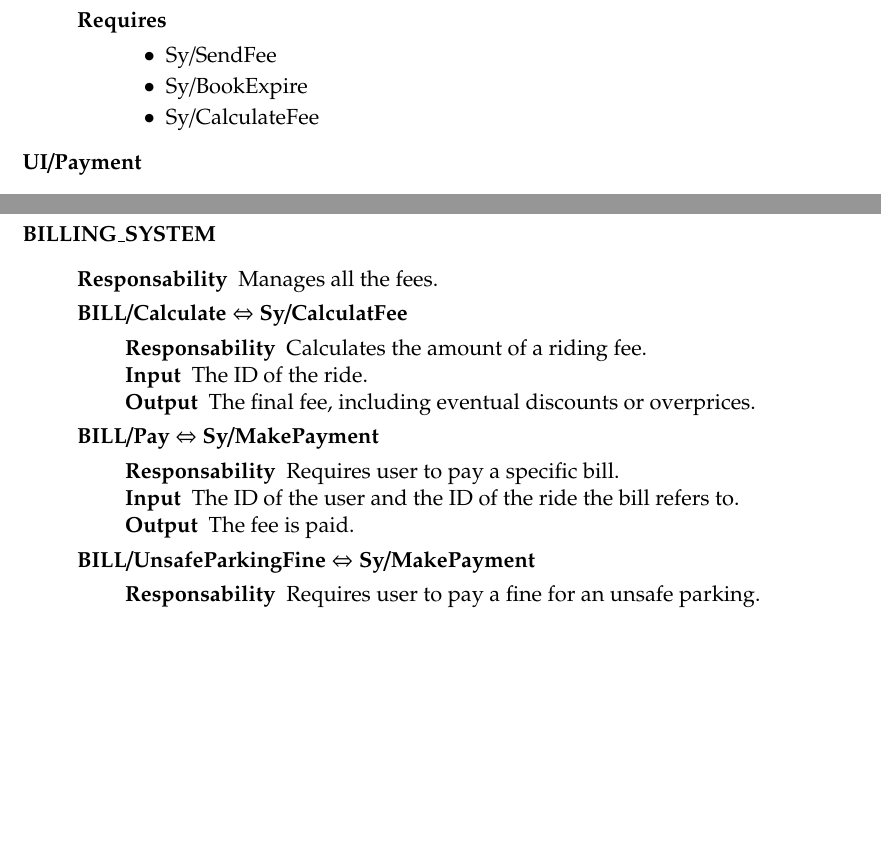
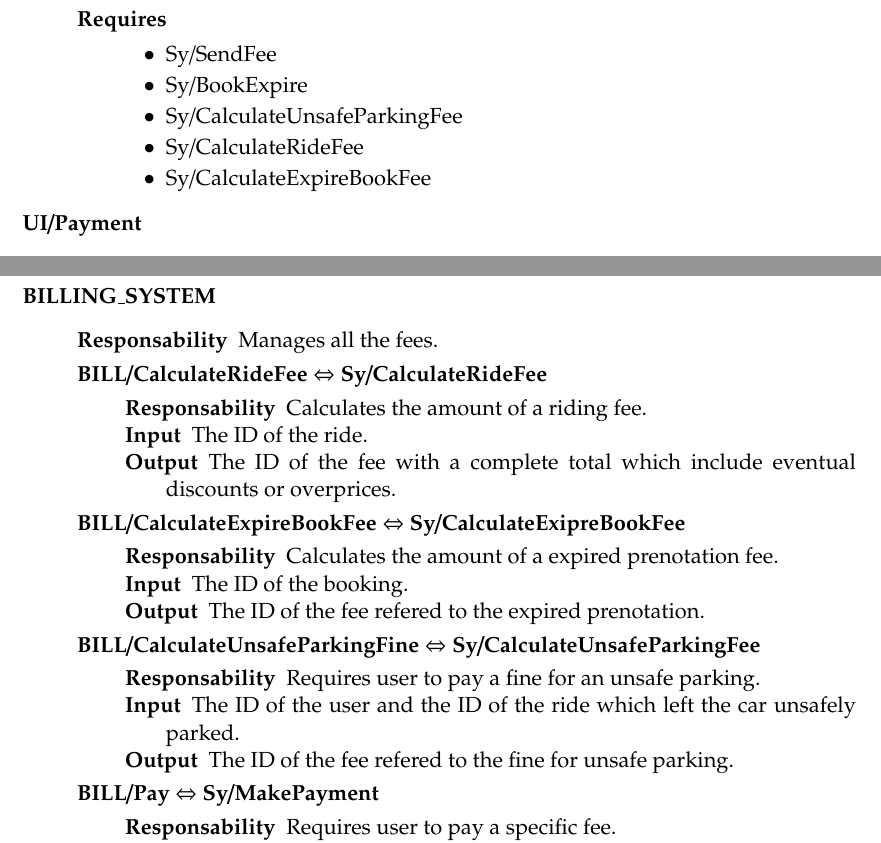
Before and after one commit to siscia/INGSW2, a LaTeX document (Architecture/DD.tex): two parts of pages 8 and 13 of 34 before the commit and two parts of pages 8 and 14 of 34 after it, joined at a grey line, cut so that both start at the same text, the shorter picture padded with empty space. Compiled offline with pdfLaTeX.

Commit message:
fix payment

```diff
--- a/Architecture/DD.tex
+++ b/Architecture/DD.tex
@@ -298,7 +298,9 @@ As we are going to see, many use cases require some specific funcionalities to b
 		\begin{itemize}
 			\item Sy/SendFee %$\Leftrightarrow$ NOTIFY/SendFee
 			\item Sy/BookExpire %$\Leftrightarrow$ BOOKING/Expire
-			\item Sy/CalculateFee %$\Leftrightarrow$ BILL/Calculate
+			\item Sy/CalculateUnsafeParkingFee %$\Leftrightarrow$ BILL/Calculate
+			\item Sy/CalculateRideFee
+			\item Sy/CalculateExpireBookFee
 		\end{itemize}
 	\end{description}
 	\item[UI/Payment] \hfill
@@ -549,19 +551,27 @@ In order to clarify how previously defined ``Sy/FunctionalityName`` maps with th
 	\item[BILLING\_SYSTEM] \hfill
 	\begin{description}
 		\item[Responsability] Manages all the fees.
-	\item[BILL/Calculate $\Leftrightarrow$ Sy/CalculatFee] \hfill
+	\item[BILL/CalculateRideFee $\Leftrightarrow$ Sy/CalculateRideFee] \hfill
 		\begin{description}[noitemsep]
 			\item[Responsability] Calculates the amount of a riding fee.
 			\item[Input] The ID of the ride.
-			\item[Output] The final fee, including eventual discounts or overprices.
+			\item[Output] The ID of the fee with a complete total which include eventual discounts or overprices.
+		\end{description}
+	\item[BILL/CalculateExpireBookFee $\Leftrightarrow$ Sy/CalculateExipreBookFee ] \hfill
+		\begin{description}[noitemsep]
+			\item[Responsability] Calculates the amount of a expired prenotation fee.
+			\item[Input] The ID of the booking.
+			\item[Output] The ID of the fee refered to the expired prenotation.
+		\end{description}
+	\item[BILL/CalculateUnsafeParkingFine $\Leftrightarrow$ Sy/CalculateUnsafeParkingFee] \hfill
+		\begin{description}[noitemsep]
+			\item[Responsability] Requires user to pay a fine for an unsafe parking.
+			\item[Input] The ID of the user and the ID of the ride which left the car unsafely parked.
+			\item[Output] The ID of the fee refered to the fine for unsafe parking.
 		\end{description}
 	\item[BILL/Pay $\Leftrightarrow$ Sy/MakePayment] \hfill
 		\begin{description}[noitemsep]
-			\item[Responsability] Requires user to pay a specific bill.
-			\item[Input] The ID of the user and the ID of the ride the bill refers to.
+			\item[Responsability] Requires user to pay a specific fee.
+			\item[Input] The ID of the user and the ID of a fee.
 			\item[Output] The fee is paid.
 		\end{description}
-	\item[BILL/UnsafeParkingFine $\Leftrightarrow$ Sy/MakePayment] \hfill
-		\begin{description}[noitemsep]
-			\item[Responsability] Requires user to pay a fine for an unsafe parking.
-			\item[Input] The ID of the user and the ID of the car unsafely parked.
```
Also changed, not shown: Architecture/DD.tex (4 more changed lines).
